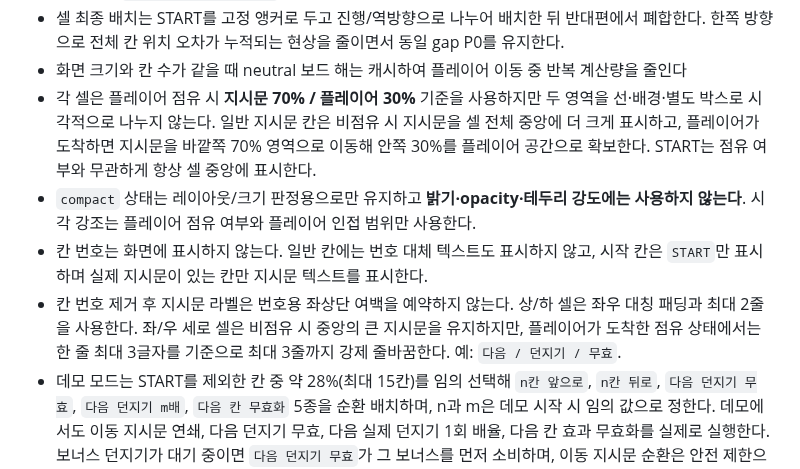
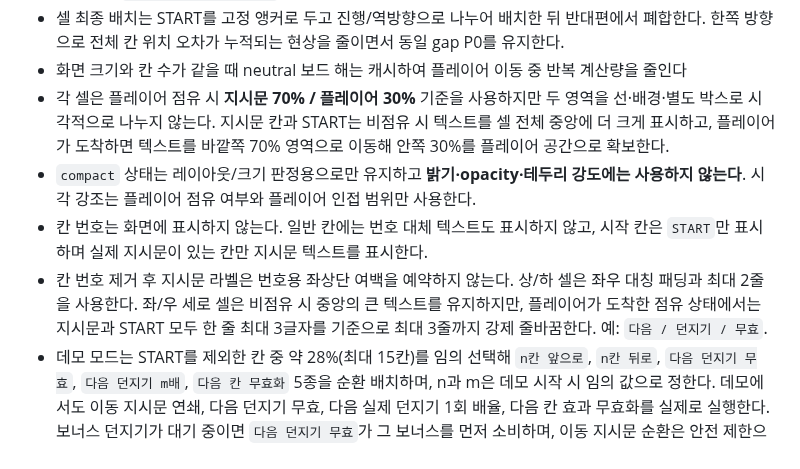
Before and after one commit to playCosmos/Roulette, a Markdown page: README.md, the part around the change. Rendered like a GitHub page.

Commit message:
docs: align START with occupied instruction layout

```diff
--- a/README.md
+++ b/README.md
@@ -60,10 +60,10 @@ Ramyani Games(라먀니 게임즈)는 SOOP 방송 연동 게임을 한 저장소
 - 셀/말 이동은 `left/top/width/height` transition 대신 `requestAnimationFrame` 기반 critically-damped spring과 `translate3d + scale` 합성으로 처리
 - 셀 최종 배치는 START를 고정 앵커로 두고 진행/역방향으로 나누어 배치한 뒤 반대편에서 폐합한다. 한쪽 방향으로 전체 칸 위치 오차가 누적되는 현상을 줄이면서 동일 gap P0를 유지한다.
 - 화면 크기와 칸 수가 같을 때 neutral 보드 해는 캐시하여 플레이어 이동 중 반복 계산량을 줄인다
-- 각 셀은 플레이어 점유 시 **지시문 70% / 플레이어 30%** 기준을 사용하지만 두 영역을 선·배경·별도 박스로 시각적으로 나누지 않는다. 일반 지시문 칸은 비점유 시 지시문을 셀 전체 중앙에 더 크게 표시하고, 플레이어가 도착하면 지시문을 바깥쪽 70% 영역으로 이동해 안쪽 30%를 플레이어 공간으로 확보한다. START는 점유 여부와 무관하게 항상 셀 중앙에 표시한다.
+- 각 셀은 플레이어 점유 시 **지시문 70% / 플레이어 30%** 기준을 사용하지만 두 영역을 선·배경·별도 박스로 시각적으로 나누지 않는다. 지시문 칸과 START는 비점유 시 텍스트를 셀 전체 중앙에 더 크게 표시하고, 플레이어가 도착하면 텍스트를 바깥쪽 70% 영역으로 이동해 안쪽 30%를 플레이어 공간으로 확보한다.
 - `compact` 상태는 레이아웃/크기 판정용으로만 유지하고 **밝기·opacity·테두리 강도에는 사용하지 않는다**. 시각 강조는 플레이어 점유 여부와 플레이어 인접 범위만 사용한다.
 - 칸 번호는 화면에 표시하지 않는다. 일반 칸에는 번호 대체 텍스트도 표시하지 않고, 시작 칸은 `START`만 표시하며 실제 지시문이 있는 칸만 지시문 텍스트를 표시한다.
-- 칸 번호 제거 후 지시문 라벨은 번호용 좌상단 여백을 예약하지 않는다. 상/하 셀은 좌우 대칭 패딩과 최대 2줄을 사용한다. 좌/우 세로 셀은 비점유 시 중앙의 큰 지시문을 유지하지만, 플레이어가 도착한 점유 상태에서는 한 줄 최대 3글자를 기준으로 최대 3줄까지 강제 줄바꿈한다. 예: `다음 / 던지기 / 무효`.
+- 칸 번호 제거 후 지시문 라벨은 번호용 좌상단 여백을 예약하지 않는다. 상/하 셀은 좌우 대칭 패딩과 최대 2줄을 사용한다. 좌/우 세로 셀은 비점유 시 중앙의 큰 텍스트를 유지하지만, 플레이어가 도착한 점유 상태에서는 지시문과 START 모두 한 줄 최대 3글자를 기준으로 최대 3줄까지 강제 줄바꿈한다. 예: `다음 / 던지기 / 무효`.
 - 데모 모드는 START를 제외한 칸 중 약 28%(최대 15칸)를 임의 선택해 `n칸 앞으로`, `n칸 뒤로`, `다음 던지기 무효`, `다음 던지기 m배`, `다음 칸 무효화` 5종을 순환 배치하며, n과 m은 데모 시작 시 임의 값으로 정한다. 데모에서도 이동 지시문 연쇄, 다음 던지기 무효, 다음 실제 던지기 1회 배율, 다음 칸 효과 무효화를 실제로 실행한다. 보너스 던지기가 대기 중이면 `다음 던지기 무효`가 그 보너스를 먼저 소비하며, 이동 지시문 순환은 안전 제한으로 중단한다.
 - 데모에서 지시문이 발동하면 해당 셀은 위치/크기를 바꾸지 않고 지시문 고유 테두리 색을 약 0.6초간 강하게 강조한다. 무효화된 착지 효과는 별도의 약한 강조로 구분한다.
 - 데모 플레이어 토큰에는 대기 중인 1회성 효과를 작은 배지로 표시한다. `무효`, `×n`, `칸 무효`를 사용하며 효과가 소비되는 즉시 제거한다.
```
